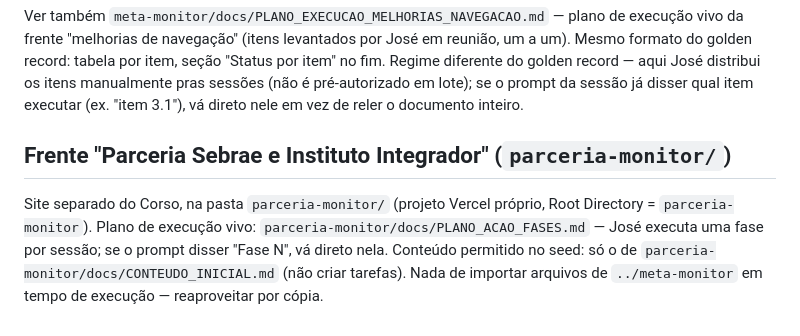
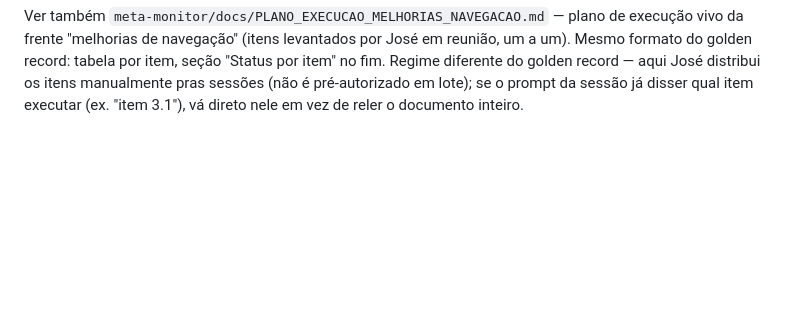
Before and after one commit to juniorapt-source/meta-inovacao-2026, a Markdown page: CLAUDE.md, the part around the change. GitHub-like rendering; blank space fills up the shorter version.

```diff
--- a/CLAUDE.md
+++ b/CLAUDE.md
@@ -68,12 +68,3 @@ por item" no fim. Regime diferente do golden record — aqui José distribui os
 manualmente pras sessões (não é pré-autorizado em lote); se o prompt da sessão já
 disser qual item executar (ex. "item 3.1"), vá direto nele em vez de reler o
 documento inteiro.
-
-## Frente "Parceria Sebrae e Instituto Integrador" (`parceria-monitor/`)
-
-Site separado do Corso, na pasta `parceria-monitor/` (projeto Vercel próprio, Root
-Directory = `parceria-monitor`). Plano de execução vivo:
-`parceria-monitor/docs/PLANO_ACAO_FASES.md` — José executa uma fase por sessão; se o
-prompt disser "Fase N", vá direto nela. Conteúdo permitido no seed: só o de
-`parceria-monitor/docs/CONTEUDO_INICIAL.md` (não criar tarefas). Nada de importar arquivos
-de `../meta-monitor` em tempo de execução — reaproveitar por cópia.
```
Also changed, not shown: parceria-monitor/docs/CONTEUDO_INICIAL.md (deleted, +0 -195 lines), parceria-monitor/docs/PLANO_ACAO_FASES.md (deleted, +0 -341 lines).
